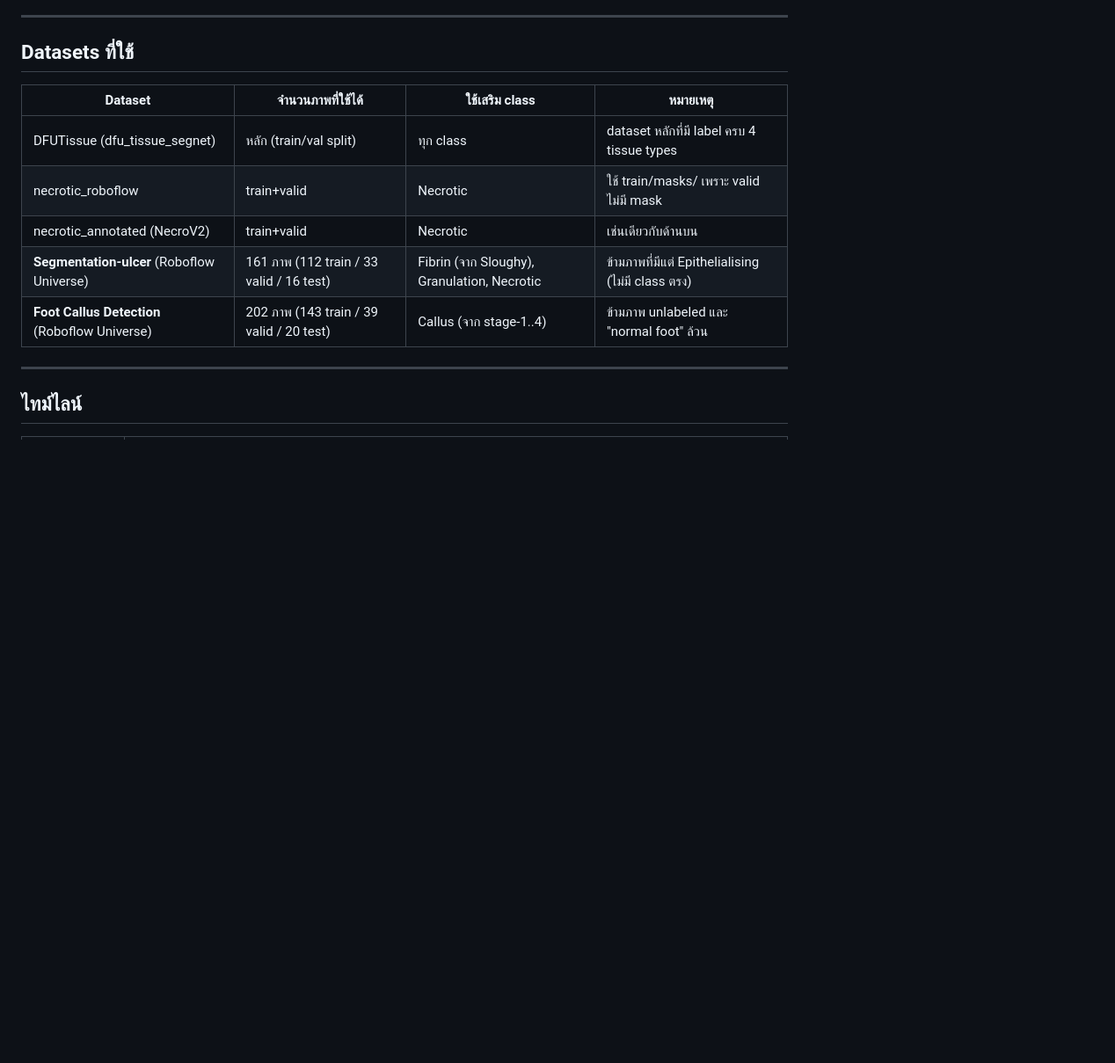
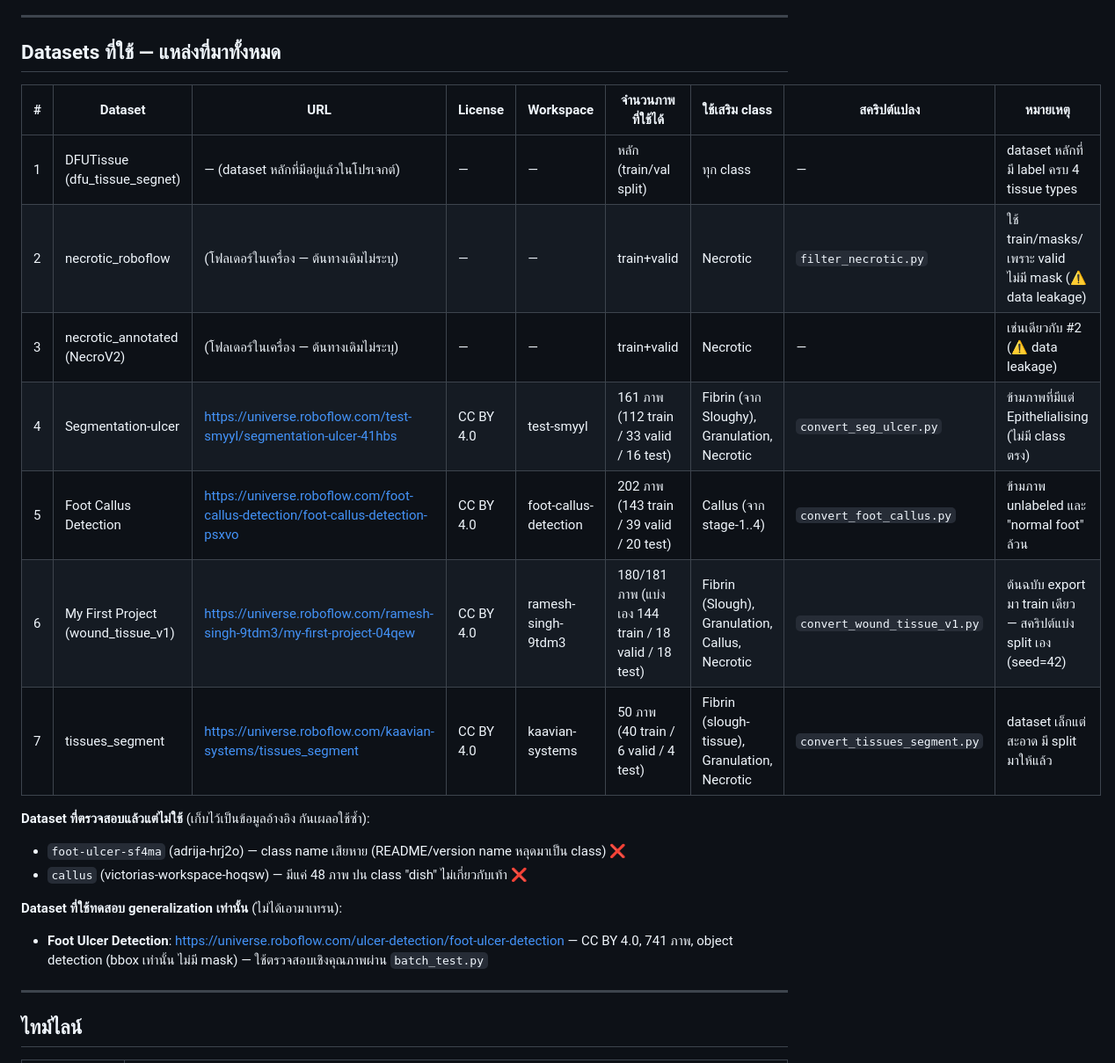
Before and after one commit to pespapankon-del/ai-voie1, a Markdown page: RESULTS_LOG.md, the part around one of its changes. Shown at 88% size. Drawn GitHub-style; blank space fills up the shorter version.

Commit message:
record all dataset sources with URLs, licenses, and workspace owners
Expands the Datasets table to include every source used across all
rounds (Roboflow Universe URL, license, owning workspace), lists
datasets that were checked but rejected (corrupted labels, irrelevant
classes), and notes the external-only generalization test dataset.
Also adds a Round 6 (in progress) entry.

```diff
--- a/RESULTS_LOG.md
+++ b/RESULTS_LOG.md
@@ -91,15 +98,24 @@
 
 ---
 
-## Datasets ที่ใช้
+## Datasets ที่ใช้ — แหล่งที่มาทั้งหมด
 
-| Dataset | จำนวนภาพที่ใช้ได้ | ใช้เสริม class | หมายเหตุ |
-|---------|-------------------|-----------------|----------|
-| DFUTissue (dfu_tissue_segnet) | หลัก (train/val split) | ทุก class | dataset หลักที่มี label ครบ 4 tissue types |
-| necrotic_roboflow | train+valid | Necrotic | ใช้ train/masks/ เพราะ valid ไม่มี mask |
-| necrotic_annotated (NecroV2) | train+valid | Necrotic | เช่นเดียวกับด้านบน |
-| **Segmentation-ulcer** (Roboflow Universe) | 161 ภาพ (112 train / 33 valid / 16 test) | Fibrin (จาก Sloughy), Granulation, Necrotic | ข้ามภาพที่มีแต่ Epithelialising (ไม่มี class ตรง) |
-| **Foot Callus Detection** (Roboflow Universe) | 202 ภาพ (143 train / 39 valid / 20 test) | Callus (จาก stage-1..4) | ข้ามภาพ unlabeled และ "normal foot" ล้วน |
+| # | Dataset | URL | License | Workspace | จำนวนภาพที่ใช้ได้ | ใช้เสริม class | สคริปต์แปลง | หมายเหตุ |
+|---|---------|-----|---------|-----------|-------------------|-----------------|--------------|----------|
+| 1 | DFUTissue (dfu_tissue_segnet) | — (dataset หลักที่มีอยู่แล้วในโปรเจกต์) | — | — | หลัก (train/val split) | ทุก class | — | dataset หลักที่มี label ครบ 4 tissue types |
+| 2 | necrotic_roboflow | (โฟลเดอร์ในเครื่อง — ต้นทางเดิมไม่ระบุ) | — | — | train+valid | Necrotic | `filter_necrotic.py` | ใช้ train/masks/ เพราะ valid ไม่มี mask (⚠️ data leakage) |
+| 3 | necrotic_annotated (NecroV2) | (โฟลเดอร์ในเครื่อง — ต้นทางเดิมไม่ระบุ) | — | — | train+valid | Necrotic | — | เช่นเดียวกับ #2 (⚠️ data leakage) |
+| 4 | Segmentation-ulcer | https://universe.roboflow.com/test-smyyl/segmentation-ulcer-41hbs | CC BY 4.0 | test-smyyl | 161 ภาพ (112 train / 33 valid / 16 test) | Fibrin (จาก Sloughy), Granulation, Necrotic | `convert_seg_ulcer.py` | ข้ามภาพที่มีแต่ Epithelialising (ไม่มี class ตรง) |
+| 5 | Foot Callus Detection | https://universe.roboflow.com/foot-callus-detection/foot-callus-detection-psxvo | CC BY 4.0 | foot-callus-detection | 202 ภาพ (143 train / 39 valid / 20 test) | Callus (จาก stage-1..4) | `convert_foot_callus.py` | ข้ามภาพ unlabeled และ "normal foot" ล้วน |
+| 6 | My First Project (wound_tissue_v1) | https://universe.roboflow.com/ramesh-singh-9tdm3/my-first-project-04qew | CC BY 4.0 | ramesh-singh-9tdm3 | 180/181 ภาพ (แบ่งเอง 144 train / 18 valid / 18 test) | Fibrin (Slough), Granulation, Callus, Necrotic | `convert_wound_tissue_v1.py` | ต้นฉบับ export มา train เดียว — สคริปต์แบ่ง split เอง (seed=42) |
+| 7 | tissues_segment | https://universe.roboflow.com/kaavian-systems/tissues_segment | CC BY 4.0 | kaavian-systems | 50 ภาพ (40 train / 6 valid / 4 test) | Fibrin (slough-tissue), Granulation, Necrotic | `convert_tissues_segment.py` | dataset เล็กแต่สะอาด มี split มาให้แล้ว |
+
+**Dataset ที่ตรวจสอบแล้วแต่ไม่ใช้** (เก็บไว้เป็นข้อมูลอ้างอิง กันเผลอใช้ซ้ำ):
+- `foot-ulcer-sf4ma` (adrija-hrj2o) — class name เสียหาย (README/version name หลุดมาเป็น class) ❌
+- `callus` (victorias-workspace-hoqsw) — มีแค่ 48 ภาพ ปน class "dish" ไม่เกี่ยวกับเท้า ❌
+
+**Dataset ที่ใช้ทดสอบ generalization เท่านั้น** (ไม่ได้เอามาเทรน):
+- **Foot Ulcer Detection**: https://universe.roboflow.com/ulcer-detection/foot-ulcer-detection — CC BY 4.0, 741 ภาพ, object detection (bbox เท่านั้น ไม่มี mask) — ใช้ตรวจสอบเชิงคุณภาพผ่าน `batch_test.py`
 
 ---
 
```
Also changed, not shown: other parts of RESULTS_LOG.md (+7 -0 lines).
